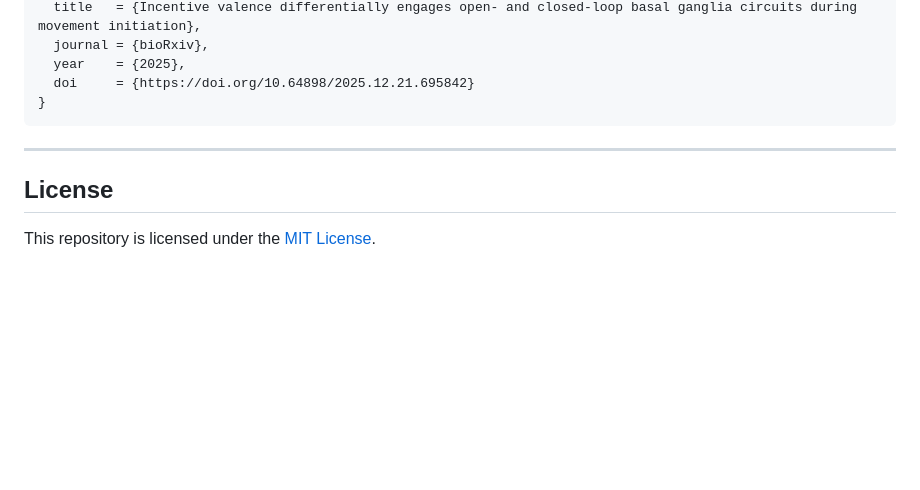
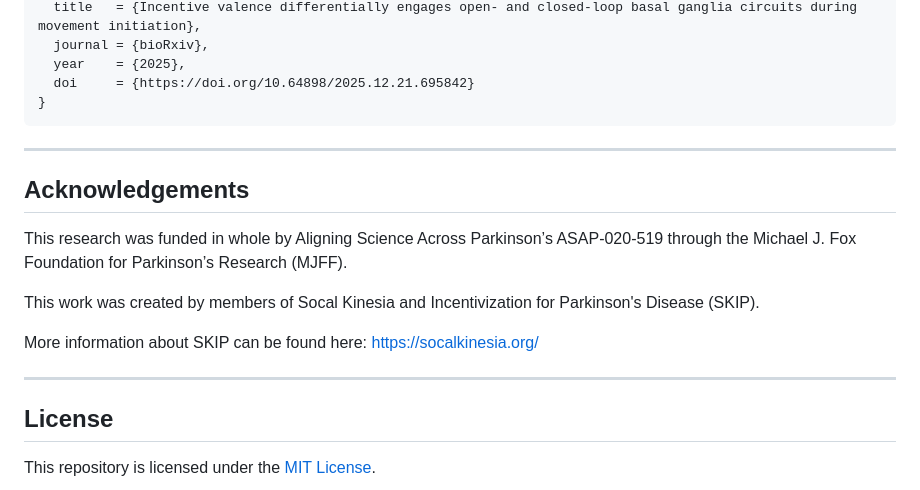
Before and after one commit to ejrise/incentive-valence, a Markdown page: README.md, the part around the change. Drawn GitHub-style; blank space fills up the shorter version.

Commit message:
Add acknowledgements section to README
Added acknowledgements section with funding and project details.

````diff
--- a/README.md
+++ b/README.md
@@ -177,6 +177,15 @@ Dundon, N. M., Rizor, E.J., Stasiak, J., Wang, J., Li, T., Sabugo, K., Villaneuv
 ```
 ---
 
+## Acknowledgements
+This research was funded in whole by Aligning Science Across Parkinson’s ASAP-020-519 through the Michael J. Fox Foundation for Parkinson’s Research (MJFF).
+
+This work was created by members of Socal Kinesia and Incentivization for Parkinson's Disease (SKIP).
+
+More information about SKIP can be found here: https://socalkinesia.org/
+
+---
+
 ## License
 
 This repository is licensed under the [MIT License](LICENSE).
````
